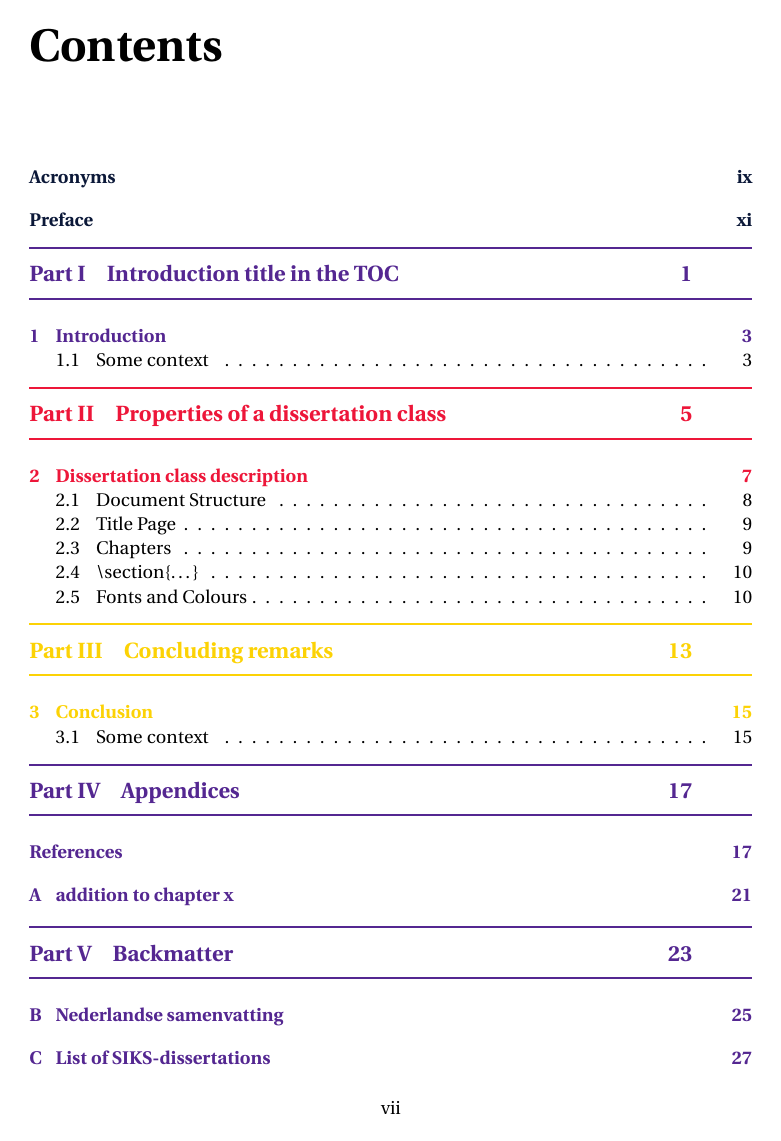
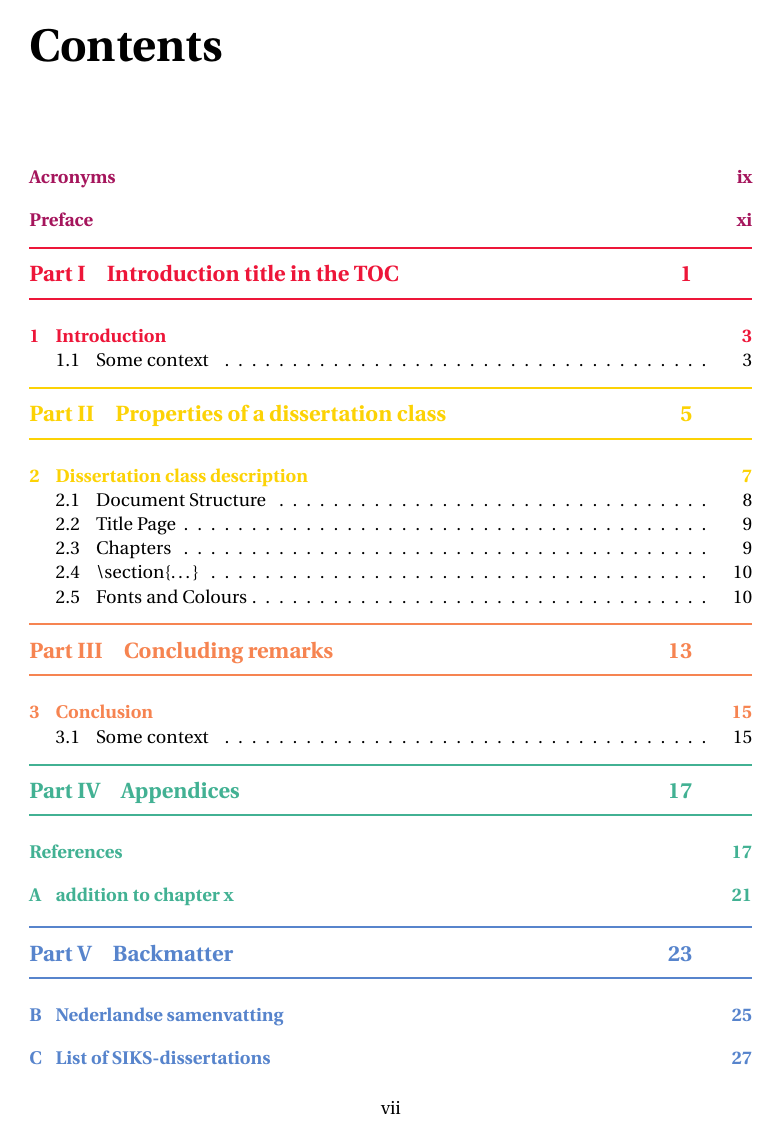
Before and after one commit to UtrechtUniversity/UU-dissertation-template, a LaTeX thesis (main.tex, which reads dissertation.cls, stylesheet.tex): page 9 of 56. Compiled offline with pdfLaTeX.

Commit message:
Changed thumbcolors and fixed counters. - Thumbcolors now use all the different UU colors. Old colors were double and sometimes hardly distinguishable. - Thumbcounter was used for setting colors instead of the colorcounter. Now uses the colorcounter to have consistent color use. Also makes it easier to configure colors.

```diff
--- a/dissertation.cls
+++ b/dissertation.cls
@@ -320,15 +320,16 @@
 \usetikzlibrary{calc}
 
 % Colours of the chapters
-\defineCMYKcolor{thumb0}{100,80,0,70} % blue
-\defineCMYKcolor{thumb1}{80,100,0,0} % purple
-\defineCMYKcolor{thumb2}{0,100,80,0} % reddish
-\defineCMYKcolor{thumb3}{0,15,100,0} % orange
-\defineCMYKcolor{thumb4}{80,100,0,0} % purple
-\defineCMYKcolor{thumb5}{80,100,0,0} % purple
-\defineCMYKcolor{thumb6}{100,80,0,70} % blue
-\defineCMYKcolor{thumb7}{100,80,0,70} % blue
-\defineCMYKcolor{thumb8}{20,0,0,100} % black
+\defineCMYKcolor{thumb0}{30,100,40,10} % uu-bordeaux
+\defineCMYKcolor{thumb1}{0,100,80,0} % uu-red
+\defineCMYKcolor{thumb2}{0,15,100,0} % uu-yellow
+\defineCMYKcolor{thumb3}{0,50,65,0} % uu-orange
+\defineCMYKcolor{thumb4}{75,8,50,0} % uu-green
+\defineCMYKcolor{thumb5}{70,40,0,0} % uu-blue
+\defineCMYKcolor{thumb6}{80,100,0,0} % uu-purple
+\defineCMYKcolor{thumb7}{100,80,0,70} % uu-darkblue
+\defineCMYKcolor{thumb8}{35,70,80,50} % uu-brown
+\defineCMYKcolor{thumb9}{0,10,40,0} % uu-creme
 
 
 %%% THIS IS WHERE WE CAN ADD A CLIMATE STRIPE THUMB
@@ -349,7 +350,7 @@
             \coordinate (top left) at ($(top left)-(\thumbedge,0pt)$);
             %% Draw the thumb index.
             %\fill[fill=thumb,rounded corners=\thumbedge](top left) rectangle (bottom right);
-            \fill[fill=thumb\arabic{thumbcounter},rounded corners=\thumbedge](top left) rectangle (bottom right);
+            \fill[fill=thumb\arabic{colorcounter},rounded corners=\thumbedge](top left) rectangle (bottom right);
             %% Print the chapter number at the center right in the thumb index.
             \coordinate (center right) at ($(bottom right)+(0pt,0.5\thumbheight)$);
             \node at (center right)[anchor=east,inner sep=2\thumbedge]{
@@ -375,7 +376,7 @@
             \coordinate (top right) at ($(top right)+(\thumbedge,0pt)$);
             %% Draw the thumb index.
             %\fill[fill=thumb,rounded corners=\thumbedge](top right) rectangle (bottom left);
-            \fill[fill=thumb\arabic{thumbcounter},rounded corners=\thumbedge](top right) rectangle (bottom left);
+            \fill[fill=thumb\arabic{colorcounter},rounded corners=\thumbedge](top right) rectangle (bottom left);
             %% Print the chapter number at the center right in the thumb index.
             \coordinate (center left) at ($(bottom left)+(0pt,0.5\thumbheight)$);
             \node at (center left)[anchor=west,inner sep=2\thumbedge]{
@@ -421,12 +422,12 @@
 \pagestyle{mainmatter}
 
 %% Print the current chapter and section at the top of the page in cyan.
-\renewcommand*\chaptermark[1]{\markboth{\thechapter.\ \color{thumb\arabic{thumbcounter}}#1}{}}
-\renewcommand*\sectionmark[1]{\markright{\thesection.\ \color{thumb\arabic{thumbcounter}}#1}}
+\renewcommand*\chaptermark[1]{\markboth{\thechapter.\ \color{thumb\arabic{colorcounter}}#1}{}}
+\renewcommand*\sectionmark[1]{\markright{\thesection.\ \color{thumb\arabic{colorcounter}}#1}}
 
 %% The setheader command can be used to print the title of unnumbered chapters
 %% in the page header.
-\newcommand*\setheader[1]{\markboth{\color{thumb\arabic{thumbcounter}}#1}{\color{thumb\arabic{thumbcounter}}#1}}
+\newcommand*\setheader[1]{\markboth{\color{thumb\arabic{colorcounter}}#1}{\color{thumb\arabic{colorcounter}}#1}}
 
 %% Change the headrule command (from fancyhdr.sty) to draw the line below the
 %% header in the title color.
@@ -434,14 +435,14 @@
     \if@fancyplain%
         \let\headrulewidth\plainheadrulewidth%
     \fi%
-    {\color{thumb\arabic{thumbcounter}}\hrule\@height\headrulewidth\@width\headwidth}%
+    {\color{thumb\arabic{colorcounter}}\hrule\@height\headrulewidth\@width\headwidth}%
     \vskip-\headrulewidth%
 }
 
 %% Draw the line above a footnote in the title color as well.
 \renewcommand*\footnoterule{%
     \vspace*{-3pt}%
-    {\color{thumb\arabic{thumbcounter}}\hrule width 0.5\textwidth height 0.4pt}%
+    {\color{thumb\arabic{colorcounter}}\hrule width 0.5\textwidth height 0.4pt}%
     \vspace*{2.6pt}%
 }
 
@@ -451,7 +452,7 @@
     {\flushright\titlestyle}
     {\Large Part \fontsize{96pt}{96pt}\selectfont\bfseries{\color{black}\renewcommand\color[2][]{}\thepart}}
     {0pt}
-    {\Huge\color{thumb\arabic{thumbcounter}}}
+    {\Huge\color{thumb\arabic{colorcounter}}}
 %% Separate the title from the text by two empty lines.
 \titlespacing{\part}{0pt}{0pt}{2\baselineskip}
 %% In the table of contents, the part name is preceded by an empty line, printed
@@ -463,7 +464,7 @@
     {\flushright\titlestyle}
     {\fontsize{96pt}{96pt}\selectfont\bfseries\thechapter}
     {0pt}
-    {\Huge\color{thumb\arabic{thumbcounter}}}
+    {\Huge\color{thumb\arabic{colorcounter}}}
 \titlespacing{\chapter}{0pt}{0pt}{2\baselineskip}
 %% In the table of contents, a chapter is similar to a part, except that it is
 %% preceded by half an empty line.
@@ -475,7 +476,7 @@
     {\Large\headerstyle}
     {\bfseries\thesection.\ }
     {0pt}
-    {\color{thumb\arabic{thumbcounter}}}
+    {\color{thumb\arabic{colorcounter}}}
 %% Sections are preceded by an empty line.
 \titlespacing{\section}{0pt}{\baselineskip}{12pt}
 %% In the table of contents, section names are followed by a line of dots 8pt
@@ -488,7 +489,7 @@
     {\large\headerstyle}
     {\bfseries\thesubsection.\ }
     {0pt}
-    {\color{thumb\arabic{thumbcounter}}}
+    {\color{thumb\arabic{colorcounter}}}
 \titlespacing{\subsection}{0pt}{\baselineskip}{0pt}
 \dottedcontents{subsection}[7em]{\titlefont}{3.2em}{8pt}
 
@@ -498,17 +499,17 @@
     {\large\headerstyle}
     {}
     {0pt}
-    {\color{thumb\arabic{thumbcounter}}}
+    {\color{thumb\arabic{colorcounter}}}
 %% Subsubsections are preceded by an empty line and do not appear in the table
 %% of contents.
 \titlespacing{\subsubsection}{0pt}{\baselineskip}{0pt}
 
 %% Color the bullets of the itemize environment and make the symbol of the third
 %% level a diamond instead of an asterisk.
-\renewcommand*\labelitemi{\color{thumb\arabic{thumbcounter}}\textbullet}
-\renewcommand*\labelitemii{\color{thumb\arabic{thumbcounter}}--}
-\renewcommand*\labelitemiii{\color{thumb\arabic{thumbcounter}}$\diamond$}
-\renewcommand*\labelitemiv{\color{thumb\arabic{thumbcounter}}\textperiodcentered}
+\renewcommand*\labelitemi{\color{thumb\arabic{colorcounter}}\textbullet}
+\renewcommand*\labelitemii{\color{thumb\arabic{colorcounter}}--}
+\renewcommand*\labelitemiii{\color{thumb\arabic{colorcounter}}$\diamond$}
+\renewcommand*\labelitemiv{\color{thumb\arabic{colorcounter}}\textperiodcentered}
 
 %% The dedication is vertically centered on a separate page and flushed to the
 %% right.
@@ -561,7 +562,7 @@
 %% beginning of a section.
 \renewcommand*\LettrineTextFont{\titleshape}
 \newcommand*\dropcap[2]{
-    \lettrine[lines=3,findent=0.2em,nindent=0pt]{\color{thumb\arabic{thumbcounter}} #1}{#2}%
+    \lettrine[lines=3,findent=0.2em,nindent=0pt]{\color{thumb\arabic{colorcounter}} #1}{#2}%
 }
 
 %% Rename bibliography to reference and add colour properties
--- a/stylesheet.tex
+++ b/stylesheet.tex
@@ -194,7 +194,7 @@
 	\vspace{0.6cm}
 	\startcontents[chaps]
 	\begin{tcolorbox}[
-		colframe=thumb\arabic{thumbcounter},
+		colframe=thumb\arabic{colorcounter},
 		width=\linewidth,
 		enhanced,
 		top=10pt,
@@ -205,7 +205,7 @@
 		boxrule=1.2pt,
 		colback=white,
 		overlay={
-			\node[anchor=west,fill=white,inner xsep=6pt, text=thumb\arabic{thumbcounter}]
+			\node[anchor=west,fill=white,inner xsep=6pt, text=thumb\arabic{colorcounter}]
 			at ([xshift=10pt]frame.north west)
 			{\textbf{Contents}};
 		}
```
